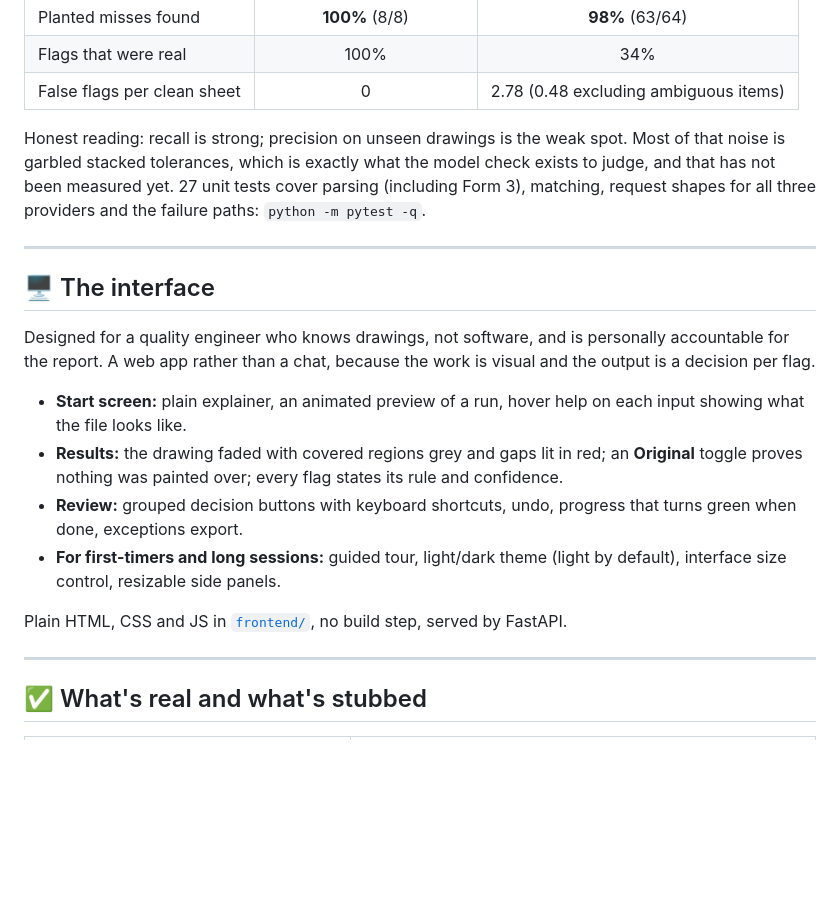
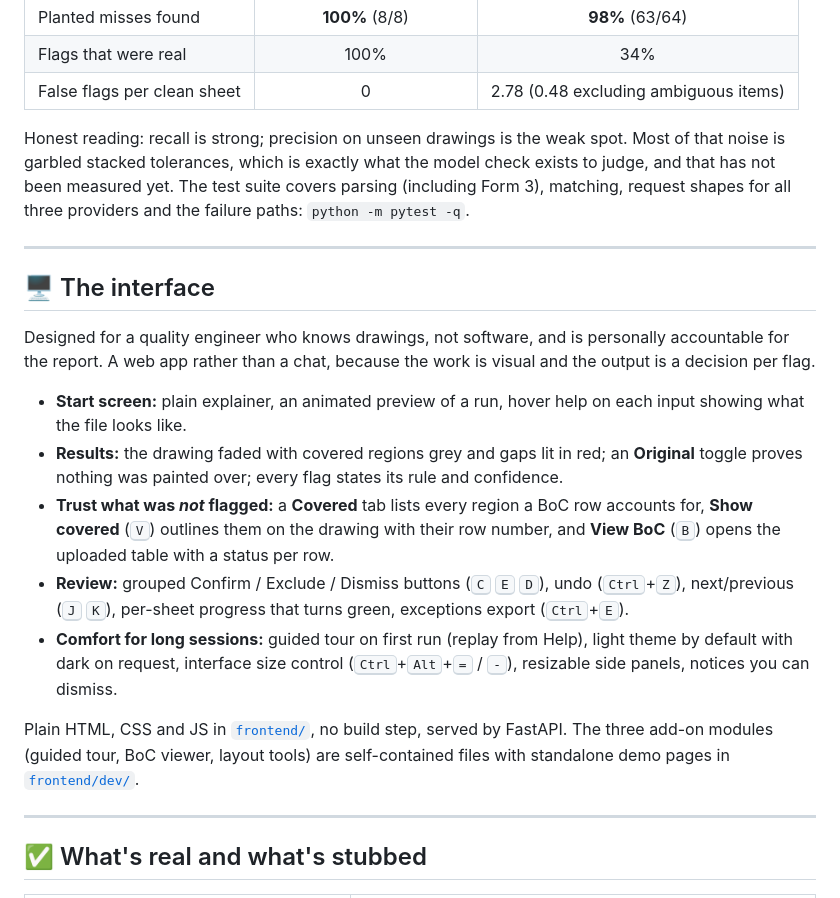
Before and after one commit to PedroHang/radhires-tallymark, a Markdown page: README.md, the part around one of its changes. GitHub-like rendering; blank space fills up the shorter version.

```diff
--- a/README.md
+++ b/README.md
@@ -159,7 +182,7 @@ scores the output (`python -m tools.eval` → [`eval/REPORT.md`](eval/REPORT.md)
 
 Honest reading: recall is strong; precision on unseen drawings is the weak spot. Most of that noise
 is garbled stacked tolerances, which is exactly what the model check exists to judge, and that has
-not been measured yet. 27 unit tests cover parsing (including Form 3), matching, request shapes for
+not been measured yet. The test suite covers parsing (including Form 3), matching, request shapes for
 all three providers and the failure paths: `python -m pytest -q`.
 
 ---
@@ -172,10 +195,13 @@ per flag.
 
 - **Start screen:** plain explainer, an animated preview of a run, hover help on each input showing what the file looks like.
 - **Results:** the drawing faded with covered regions grey and gaps lit in red; an **Original** toggle proves nothing was painted over; every flag states its rule and confidence.
-- **Review:** grouped decision buttons with keyboard shortcuts, undo, progress that turns green when done, exceptions export.
-- **For first-timers and long sessions:** guided tour, light/dark theme (light by default), interface size control, resizable side panels.
+- **Trust what was *not* flagged:** a **Covered** tab lists every region a BoC row accounts for, **Show covered** (<kbd>V</kbd>) outlines them on the drawing with their row number, and **View BoC** (<kbd>B</kbd>) opens the uploaded table with a status per row.
+- **Review:** grouped Confirm / Exclude / Dismiss buttons (<kbd>C</kbd> <kbd>E</kbd> <kbd>D</kbd>), undo (<kbd>Ctrl</kbd>+<kbd>Z</kbd>), next/previous (<kbd>J</kbd> <kbd>K</kbd>), per-sheet progress that turns green, exceptions export (<kbd>Ctrl</kbd>+<kbd>E</kbd>).
+- **Comfort for long sessions:** guided tour on first run (replay from Help), light theme by default with dark on request, interface size control (<kbd>Ctrl</kbd>+<kbd>Alt</kbd>+<kbd>=</kbd> / <kbd>-</kbd>), resizable side panels, notices you can dismiss.
 
-Plain HTML, CSS and JS in [`frontend/`](frontend), no build step, served by FastAPI.
+Plain HTML, CSS and JS in [`frontend/`](frontend), no build step, served by FastAPI. The three
+add-on modules (guided tour, BoC viewer, layout tools) are self-contained files with standalone
+demo pages in [`frontend/dev/`](frontend/dev).
 
 ---
 
```
Also changed, not shown: other parts of README.md (+23 -0 lines).
